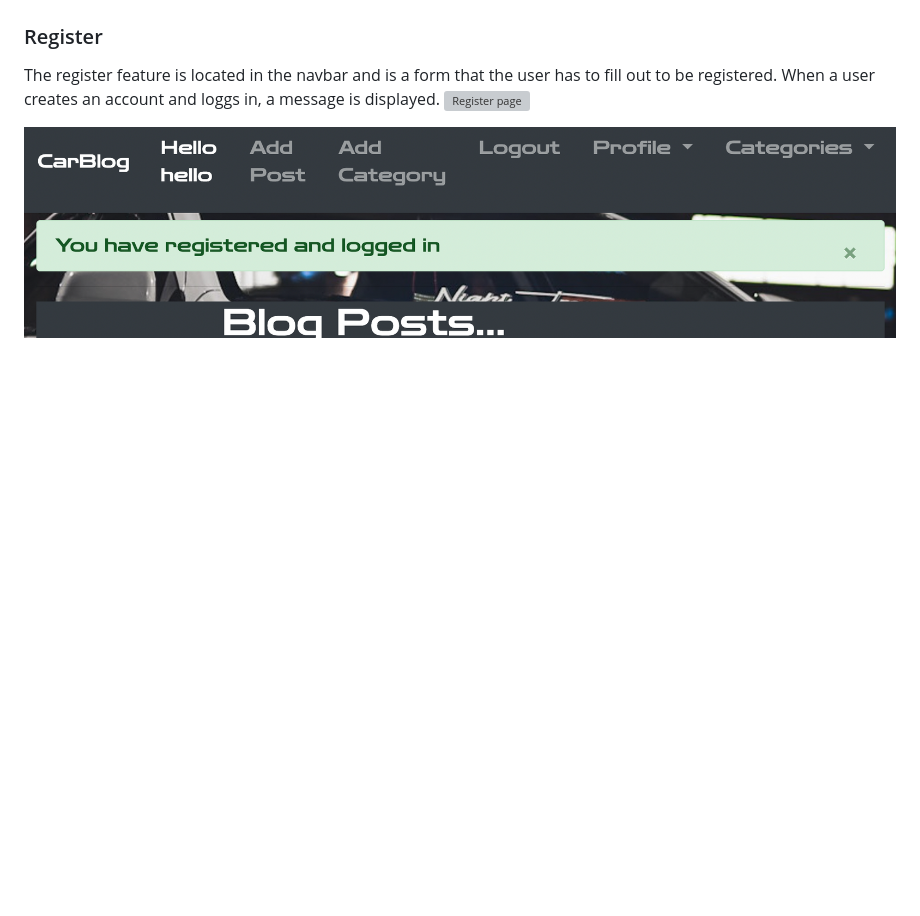
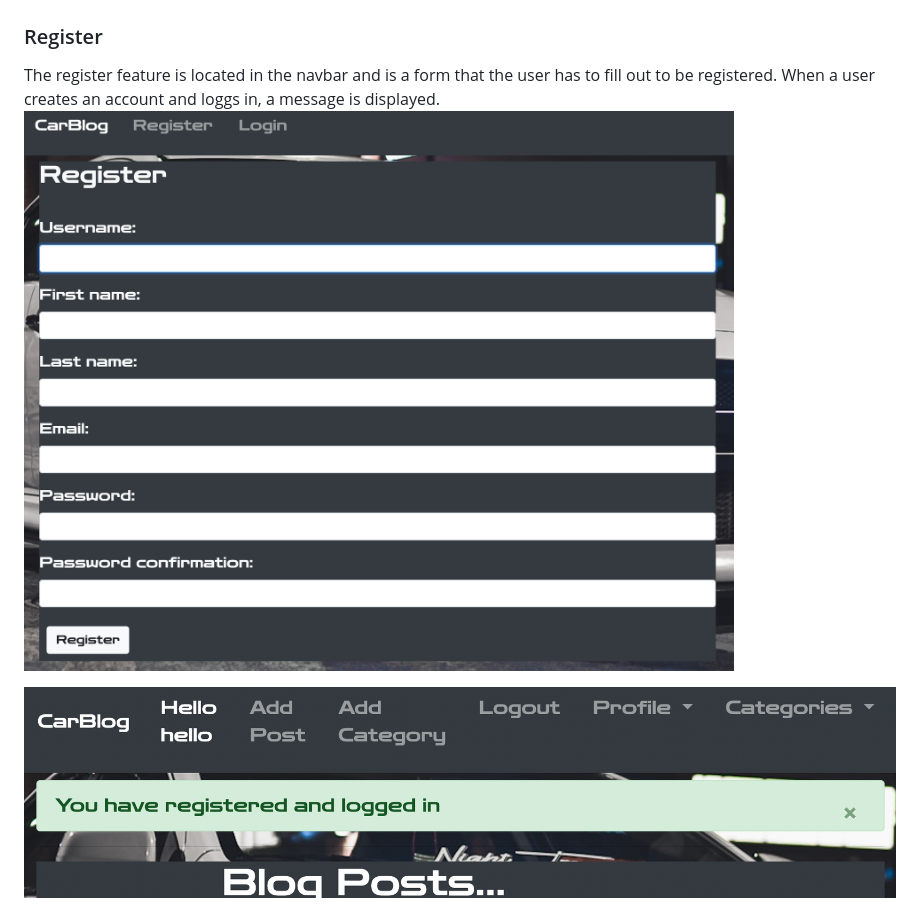
Before and after one commit to Code-Institute-Submissions/Dominikwigh-carblog-django, a Markdown page: README.md, the part around the change. GitHub-like rendering; pictures changed too: documentation/register.png (added); blank space fills up the shorter version; grey boxes are pictures that could not be loaded.

Commit message:
change register image

```diff
--- a/README.md
+++ b/README.md
@@ -149,7 +149,7 @@ The edit and delete post feature can be found when the user is logged in and vis
 
 ### Register
 The register feature is located in the navbar and is a form that the user has to fill out to be registered. When a user creates an account and loggs in, a message is displayed.
-![Register page](documentation/Register.png)
+![Register page](documentation/register.png)
 
 ![Register and log in message](documentation/register%20message.png)
 
```
Also changed, not shown: 1 other file.
